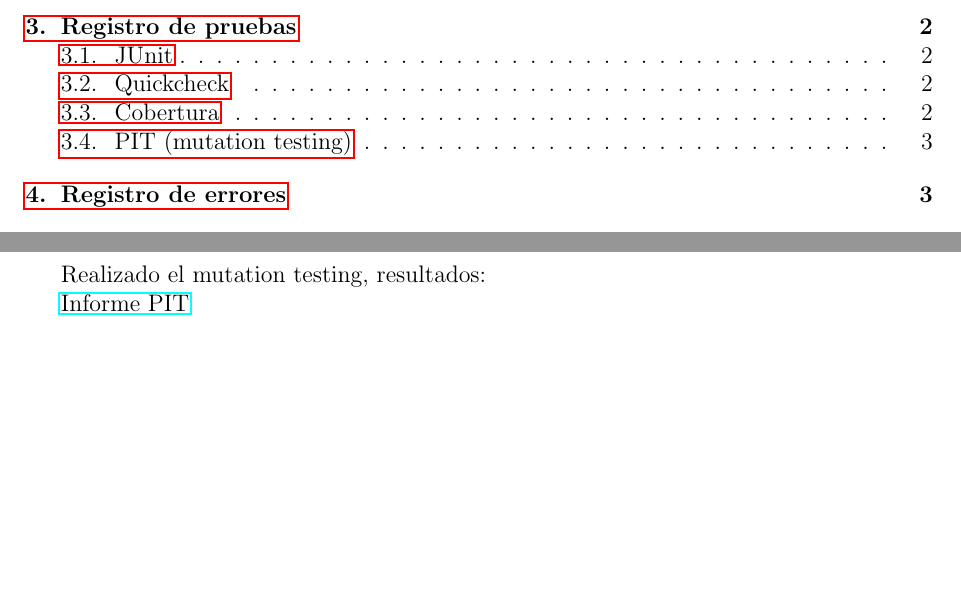
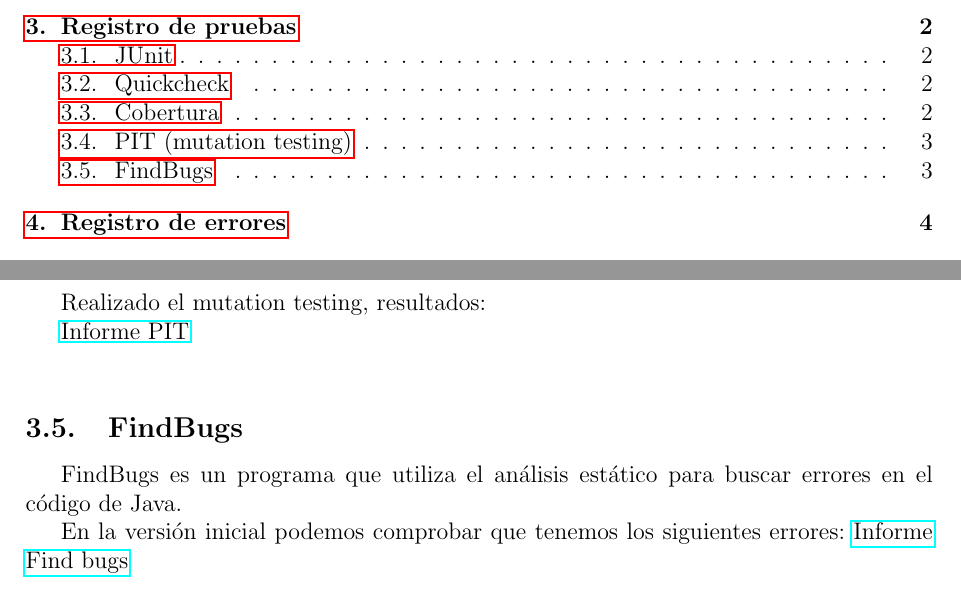
Before and after one commit to andreu-barro/VVS, a LaTeX document (doc/Monitorizacion.tex): two parts of pages 2 and 4 of 5, joined at a grey line, cut so that both start at the same text, the shorter picture padded with empty space. Compiled offline with pdfLaTeX.

Commit message:
Enlace inicial finds bug

```diff
--- a/doc/Monitorizacion.tex
+++ b/doc/Monitorizacion.tex
@@ -116,7 +116,12 @@ Realizado el mutation testing, resultados:
 
 \href{Informes/PIT1/index.html}{Informe PIT} \\
 
+\subsection{FindBugs}
 
+FindBugs es un programa que utiliza el análisis estático para buscar errores en el código de Java.
+
+En la versión inicial podemos comprobar que tenemos los siguientes errores:
+\href{Informes/SiteTestInicial/findbugs.html}{Informe Find bugs} \\
 
 \section{Registro de errores}
 
```
Also changed, not shown: doc/Monitorizacion.pdf.
